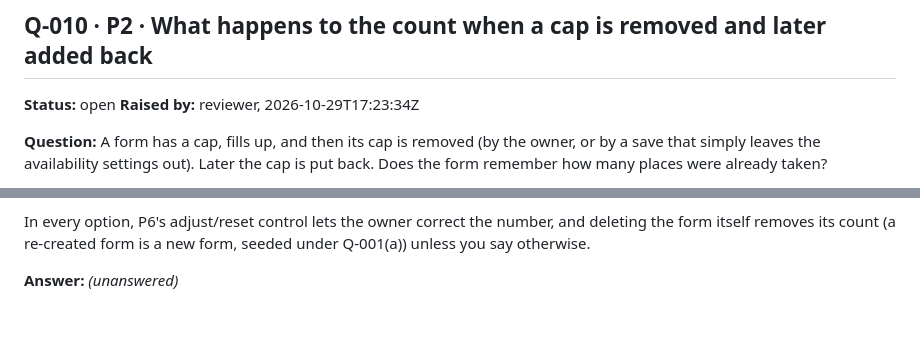
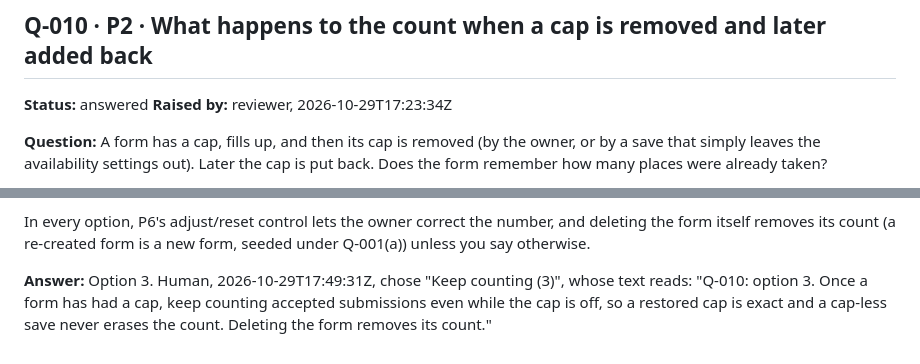
Before and after one commit to breonwilliams/form-runtime-engine, a Markdown page: .orchestrator/QUESTIONS.md, 2 parts joined by grey strips. Drawn GitHub-style; blank space fills up the shorter version.

Commit message:
Human answers: Q-010

```diff
--- a/.orchestrator/QUESTIONS.md
+++ b/.orchestrator/QUESTIONS.md
@@ -157,7 +157,7 @@
 
 ## Q-010 · P2 · What happens to the count when a cap is removed and later added back
 
-**Status:** open
+**Status:** answered
 **Raised by:** reviewer, 2026-10-29T17:23:34Z
 
 **Question:** A form has a cap, fills up, and then its cap is removed (by the owner, or by a save that simply leaves the availability settings out). Later the cap is put back. Does the form remember how many places were already taken?
@@ -171,4 +171,4 @@
 
 In every option, P6's adjust/reset control lets the owner correct the number, and deleting the form itself removes its count (a re-created form is a new form, seeded under Q-001(a)) unless you say otherwise.
 
-**Answer:** _(unanswered)_
+**Answer:** Option 3. Human, 2026-10-29T17:49:31Z, chose "Keep counting (3)", whose text reads: "Q-010: option 3. Once a form has had a cap, keep counting accepted submissions even while the cap is off, so a restored cap is exact and a cap-less save never erases the count. Deleting the form removes its count."
```
